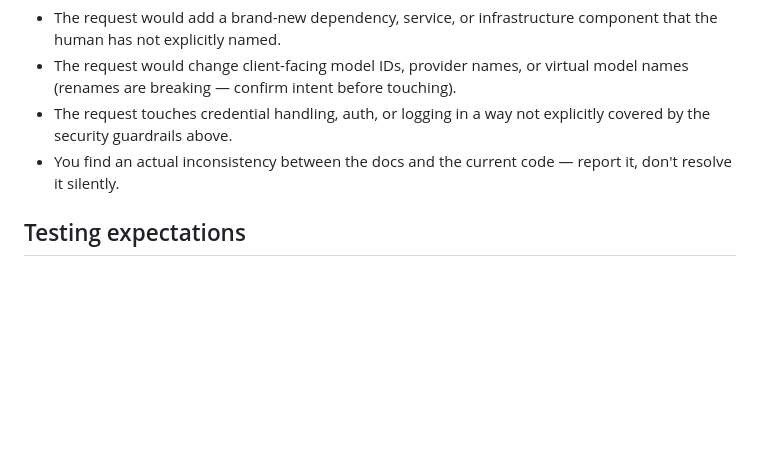
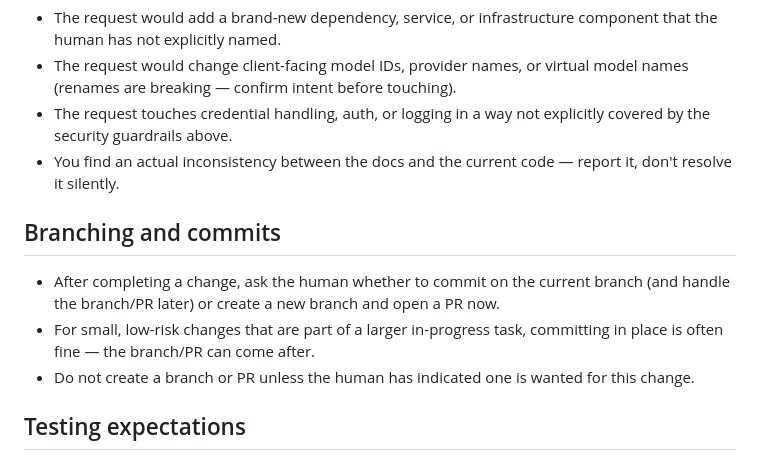
Before and after one commit to berenebot-agent/tiller-router, a Markdown page: AGENTS.md, the part around the change. GitHub-like rendering; blank space fills up the shorter version.

Commit message:
docs: add branching/commit workflow guidance to AGENTS.md

```diff
--- a/AGENTS.md
+++ b/AGENTS.md
@@ -66,6 +66,15 @@ Guardrails for any coding agent working in this repository. This file describes
 - The request touches credential handling, auth, or logging in a way not explicitly covered by the security guardrails above.
 - You find an actual inconsistency between the docs and the current code — report it, don't resolve it silently.
 
+## Branching and commits
+
+- After completing a change, ask the human whether to commit on the current branch (and
+  handle the branch/PR later) or create a new branch and open a PR now.
+- For small, low-risk changes that are part of a larger in-progress task, committing in
+  place is often fine — the branch/PR can come after.
+- Do not create a branch or PR unless the human has indicated one is wanted for this
+  change.
+
 ## Testing expectations
 
 - Any change to routing, permissions, or auth should be verified against existing tests (unit, browser, or compatibility — pick the smallest tier that would catch a regression), not just against a new test you wrote for the change.
```
